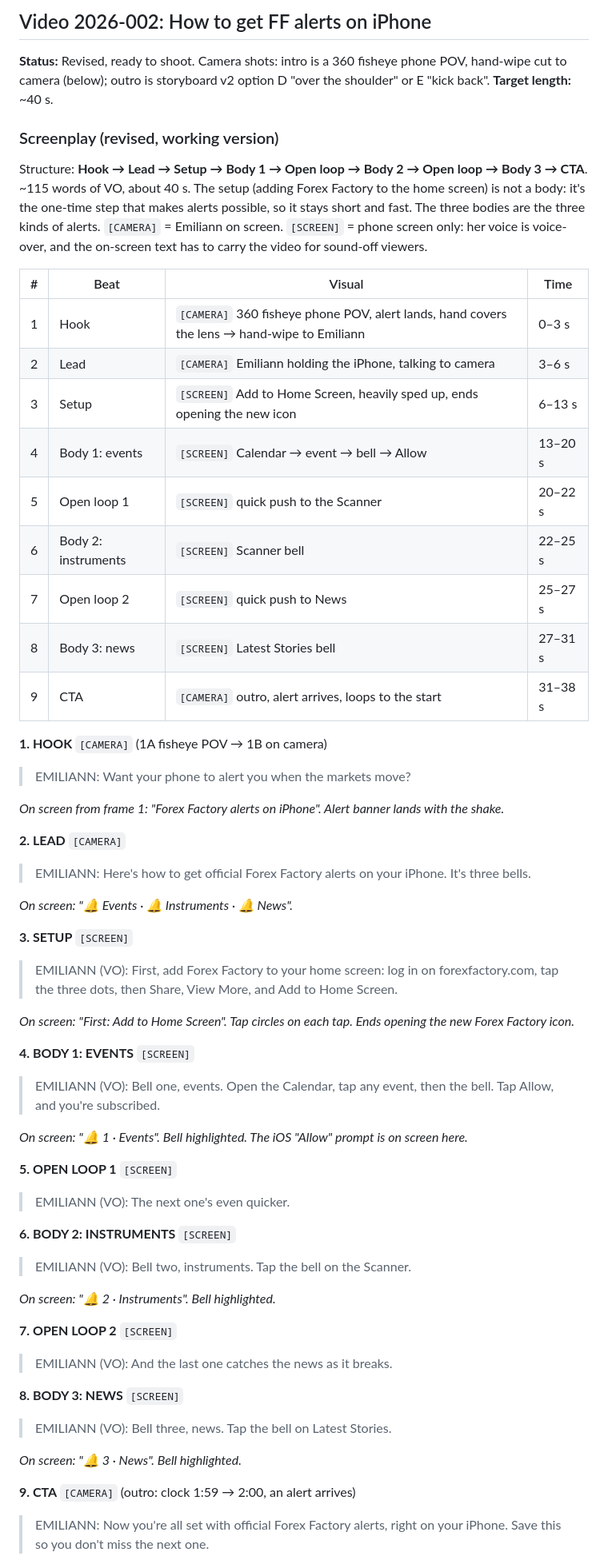
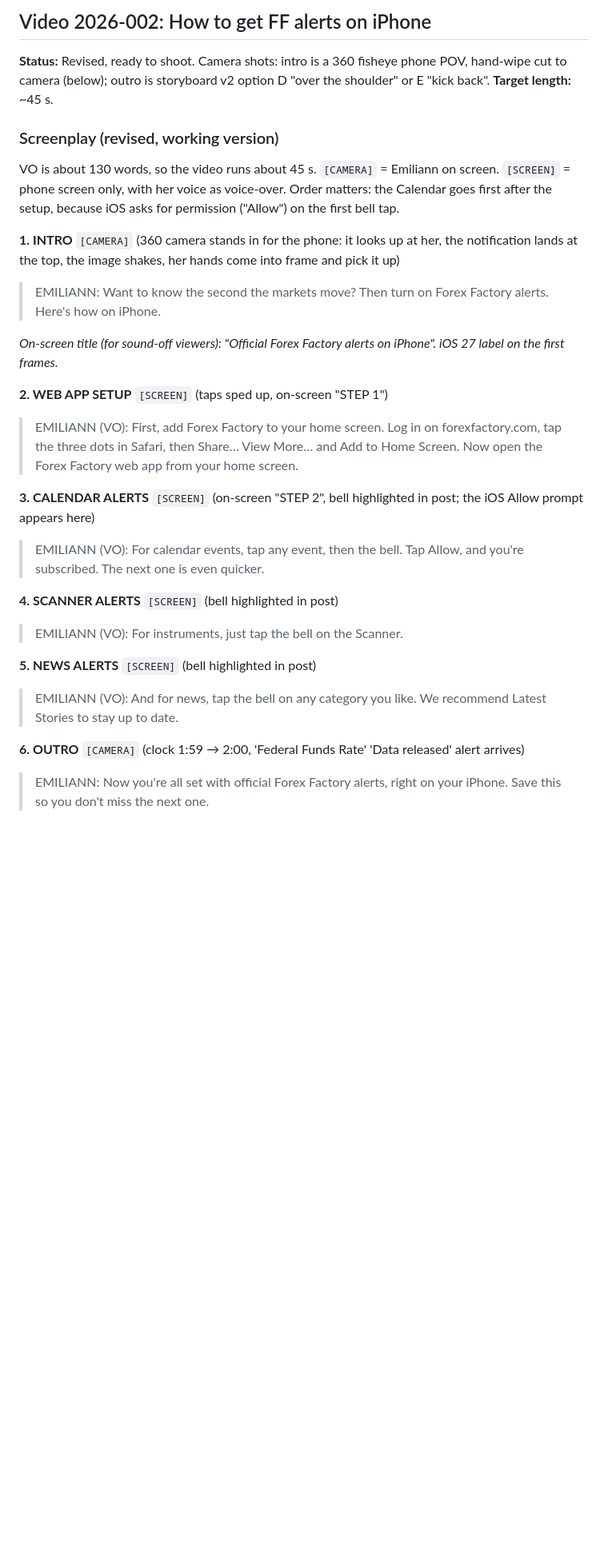
Before and after one commit to sraponte91/higgsfield, a Markdown page: scripts/FF-short-form-scripts.md, the part around one of its changes. Shown at 80% size. GitHub-like rendering; blank space fills up the shorter version.

Commit message:
002: use the team's revised script, cleaned up and in shooting order
Co-Authored-By: Claude Opus 5.5 <noreply@anthropic.com>
Claude-Session: https://claude.ai/code/session_01Y1ZwCEi3AYRvtf9RkSPXZM

```diff
--- a/scripts/FF-short-form-scripts.md
+++ b/scripts/FF-short-form-scripts.md
@@ -145,62 +145,30 @@ Video 2026-002 shows the **revised working version** (reviewed with the viral-vi
 ## Video 2026-002: How to get FF alerts on iPhone
 
 **Status:** Revised, ready to shoot. Camera shots: intro is a 360 fisheye phone POV, hand-wipe cut to camera (below); outro is storyboard v2 option D "over the shoulder" or E "kick back".
-**Target length:** ~40 s.
+**Target length:** ~45 s.
 
 ### Screenplay (revised, working version)
 
-Structure: **Hook → Lead → Setup → Body 1 → Open loop → Body 2 → Open loop → Body 3 → CTA**. ~115 words of VO, about 40 s.
-The setup (adding Forex Factory to the home screen) is not a body: it's the one-time step that makes alerts possible, so it stays short and fast. The three bodies are the three kinds of alerts.
-`[CAMERA]` = Emiliann on screen. `[SCREEN]` = phone screen only: her voice is voice-over, and the on-screen text has to carry the video for sound-off viewers.
+VO is about 130 words, so the video runs about 45 s. `[CAMERA]` = Emiliann on screen. `[SCREEN]` = phone screen only, with her voice as voice-over.
+Order matters: the Calendar goes first after the setup, because iOS asks for permission ("Allow") on the first bell tap.
 
-| # | Beat | Visual | Time |
-|---|---|---|---|
-| 1 | Hook | `[CAMERA]` 360 fisheye phone POV, alert lands, hand covers the lens → hand-wipe to Emiliann | 0–3 s |
-| 2 | Lead | `[CAMERA]` Emiliann holding the iPhone, talking to camera | 3–6 s |
-| 3 | Setup | `[SCREEN]` Add to Home Screen, heavily sped up, ends opening the new icon | 6–13 s |
-| 4 | Body 1: events | `[SCREEN]` Calendar → event → bell → Allow | 13–20 s |
-| 5 | Open loop 1 | `[SCREEN]` quick push to the Scanner | 20–22 s |
-| 6 | Body 2: instruments | `[SCREEN]` Scanner bell | 22–25 s |
-| 7 | Open loop 2 | `[SCREEN]` quick push to News | 25–27 s |
-| 8 | Body 3: news | `[SCREEN]` Latest Stories bell | 27–31 s |
-| 9 | CTA | `[CAMERA]` outro, alert arrives, loops to the start | 31–38 s |
+**1. INTRO** `[CAMERA]` (360 camera stands in for the phone: it looks up at her, the notification lands at the top, the image shakes, her hands come into frame and pick it up)
+> EMILIANN: Want to know the second the markets move? Then turn on Forex Factory alerts. Here's how on iPhone.
 
-**1. HOOK** `[CAMERA]` (1A fisheye POV → 1B on camera)
-> EMILIANN: Want your phone to alert you when the markets move?
+*On-screen title (for sound-off viewers): "Official Forex Factory alerts on iPhone". iOS 27 label on the first frames.*
 
-*On screen from frame 1: "Forex Factory alerts on iPhone". Alert banner lands with the shake.*
+**2. WEB APP SETUP** `[SCREEN]` (taps sped up, on-screen "STEP 1")
+> EMILIANN (VO): First, add Forex Factory to your home screen. Log in on forexfactory.com, tap the three dots in Safari, then Share… View More… and Add to Home Screen. Now open the Forex Factory web app from your home screen.
 
-**2. LEAD** `[CAMERA]`
-> EMILIANN: Here's how to get official Forex Factory alerts on your iPhone. It's three bells.
+**3. CALENDAR ALERTS** `[SCREEN]` (on-screen "STEP 2", bell highlighted in post; the iOS Allow prompt appears here)
+> EMILIANN (VO): For calendar events, tap any event, then the bell. Tap Allow, and you're subscribed. The next one is even quicker.
 
-*On screen: "🔔 Events · 🔔 Instruments · 🔔 News".*
+**4. SCANNER ALERTS** `[SCREEN]` (bell highlighted in post)
+> EMILIANN (VO): For instruments, just tap the bell on the Scanner.
 
-**3. SETUP** `[SCREEN]`
-> EMILIANN (VO): First, add Forex Factory to your home screen: log in on forexfactory.com, tap the three dots, then Share, View More, and Add to Home Screen.
+**5. NEWS ALERTS** `[SCREEN]` (bell highlighted in post)
+> EMILIANN (VO): And for news, tap the bell on any category you like. We recommend Latest Stories to stay up to date.
 
-*On screen: "First: Add to Home Screen". Tap circles on each tap. Ends opening the new Forex Factory icon.*
-
-**4. BODY 1: EVENTS** `[SCREEN]`
-> EMILIANN (VO): Bell one, events. Open the Calendar, tap any event, then the bell. Tap Allow, and you're subscribed.
-
-*On screen: "🔔 1 · Events". Bell highlighted. The iOS "Allow" prompt is on screen here.*
-
-**5. OPEN LOOP 1** `[SCREEN]`
-> EMILIANN (VO): The next one's even quicker.
-
-**6. BODY 2: INSTRUMENTS** `[SCREEN]`
-> EMILIANN (VO): Bell two, instruments. Tap the bell on the Scanner.
-
-*On screen: "🔔 2 · Instruments". Bell highlighted.*
-
-**7. OPEN LOOP 2** `[SCREEN]`
-> EMILIANN (VO): And the last one catches the news as it breaks.
-
-**8. BODY 3: NEWS** `[SCREEN]`
-> EMILIANN (VO): Bell three, news. Tap the bell on Latest Stories.
-
-*On screen: "🔔 3 · News". Bell highlighted.*
-
-**9. CTA** `[CAMERA]` (outro: clock 1:59 → 2:00, an alert arrives)
+**6. OUTRO** `[CAMERA]` (clock 1:59 → 2:00, 'Federal Funds Rate' 'Data released' alert arrives)
 > EMILIANN: Now you're all set with official Forex Factory alerts, right on your iPhone. Save this so you don't miss the next one.
 
```
Also changed, not shown: other parts of scripts/FF-short-form-scripts.md (+5 -9 lines), scripts/2026-002-alerts-on-iphone.md (+20 -52 lines).
